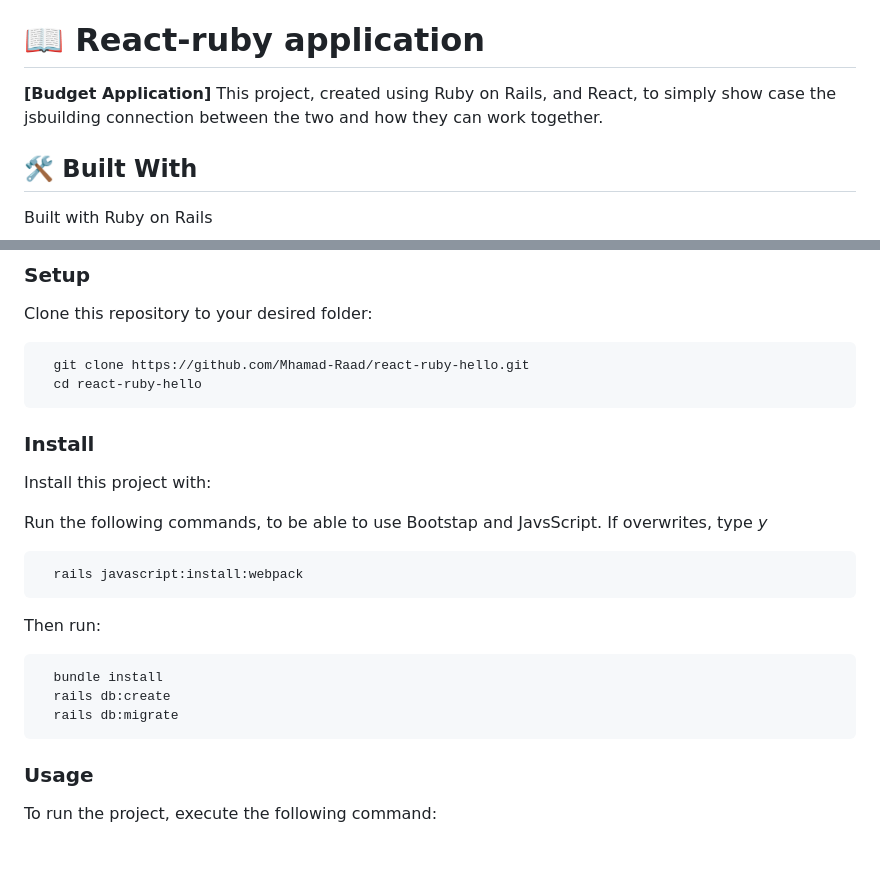
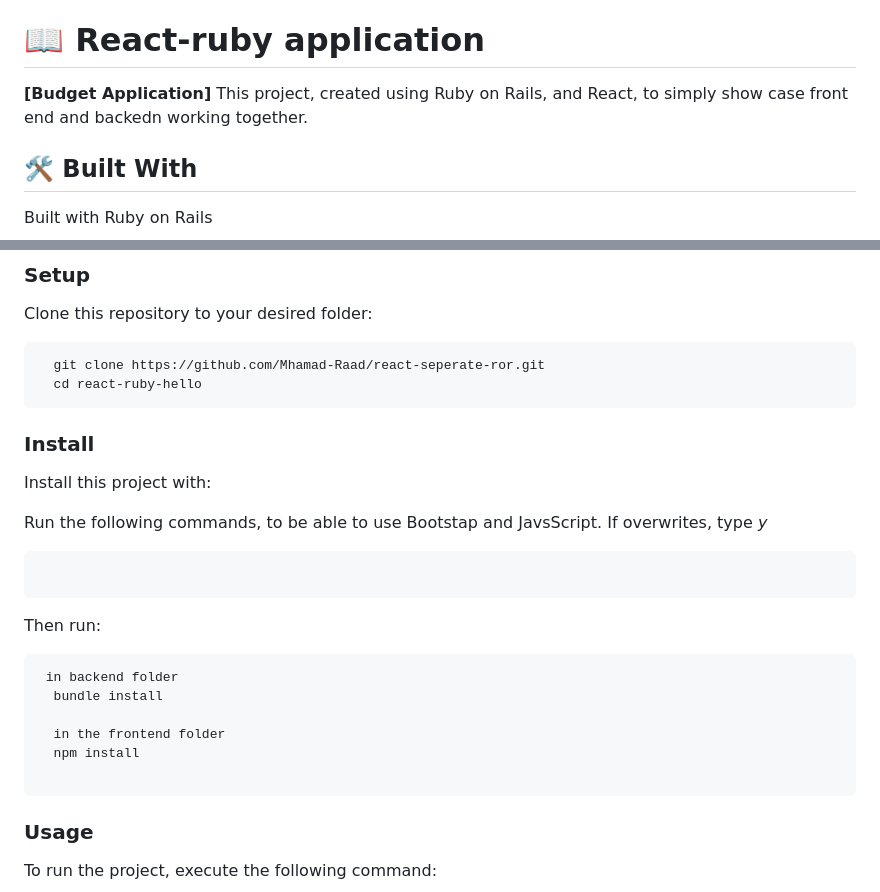
Before and after one commit to Mhamad-Raad/react-seperate-ror, a Markdown page: README.md, 2 parts joined by grey strips. GitHub-like rendering; blank space fills up the shorter version.

````diff
--- a/README.md
+++ b/README.md
@@ -26,7 +26,7 @@
 
 # 📖 React-ruby application <a name="about-project"></a>
 
-**[Budget Application]** This project, created using Ruby on Rails, and React, to simply show case the jsbuilding connection between the two and how they can work together.
+**[Budget Application]** This project, created using Ruby on Rails, and React, to simply show case front end and backedn working together.
 ## 🛠 Built With <a name="built-with"></a>
 
 Built with Ruby on Rails
@@ -74,7 +74,7 @@ In order to run this project you need: `Ruby`, `Rails` and a Database such as Po
 Clone this repository to your desired folder:
 
 ```
-  git clone https://github.com/Mhamad-Raad/react-ruby-hello.git
+  git clone https://github.com/Mhamad-Raad/react-seperate-ror.git
   cd react-ruby-hello
 ```
 
@@ -85,15 +85,17 @@ Install this project with:
 Run the following commands, to be able to use Bootstap and JavsScript. If overwrites, type _y_
 
 ```
-  rails javascript:install:webpack
 ```
 
 Then run:
 
 ```
+ in backend folder
   bundle install
-  rails db:create
-  rails db:migrate
+
+  in the frontend folder
+  npm install
+
 ```
 
 ### Usage
````
Also changed, not shown: other parts of README.md (+1 -1 lines).
